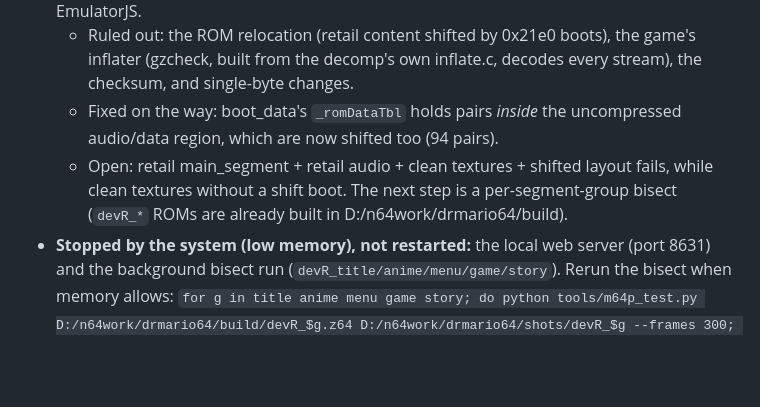
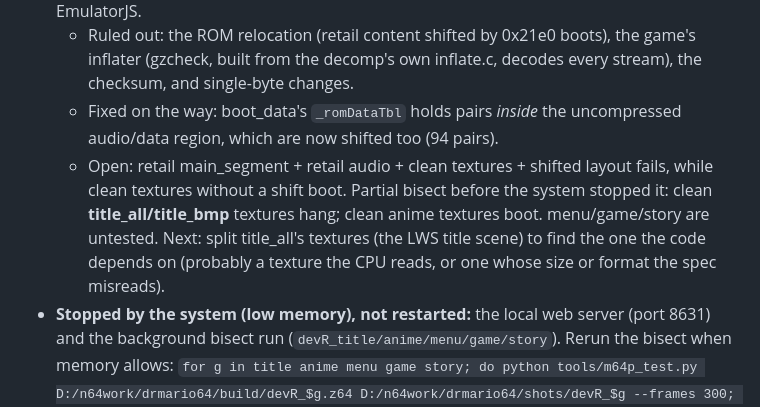
Before and after one commit to andrewnakas/drmario64-cleanroom, a Markdown page: STATUS.md, the part around the change. Rendered like a GitHub page; blank space fills up the shorter version.

Commit message:
STATUS: bisect points at title textures
Co-Authored-By: Claude Opus 5.5 (1M context) <noreply@anthropic.com>

```diff
--- a/STATUS.md
+++ b/STATUS.md
@@ -4,7 +4,7 @@
 - **Not published yet.** The first clean ROM (default fonts, retail audio) booted to the title natively and in the browser. The current clean ROM (drawn fonts + resynthesised audio + relocated segments) hangs or crashes before the first frame, natively (mupen64plus) and in EmulatorJS.
   - Ruled out: the ROM relocation (retail content shifted by 0x21e0 boots), the game's inflater (gzcheck, built from the decomp's own inflate.c, decodes every stream), the checksum, and single-byte changes.
   - Fixed on the way: boot_data's `_romDataTbl` holds pairs *inside* the uncompressed audio/data region, which are now shifted too (94 pairs).
-  - Open: retail main_segment + retail audio + clean textures + shifted layout fails, while clean textures without a shift boot. The next step is a per-segment-group bisect (`devR_*` ROMs are already built in D:/n64work/drmario64/build).
+  - Open: retail main_segment + retail audio + clean textures + shifted layout fails, while clean textures without a shift boot. Partial bisect before the system stopped it: clean **title_all/title_bmp** textures hang; clean anime textures boot. menu/game/story are untested. Next: split title_all's textures (the LWS title scene) to find the one the code depends on (probably a texture the CPU reads, or one whose size or format the spec misreads).
 - **Stopped by the system (low memory), not restarted:** the local web server (port 8631) and the background bisect run (`devR_title/anime/menu/game/story`). Rerun the bisect when memory allows: `for g in title anime menu game story; do python tools/m64p_test.py D:/n64work/drmario64/build/devR_$g.z64 D:/n64work/drmario64/shots/devR_$g --frames 300; done`
 - **C: is full (0 bytes free)**; set TEMP/TMP to D:/n64work/drmario64/tmp for this work. Other sessions' `cdprun_*` browser profiles in the Temp folder use ~0.35 GB each (54 of them); I did not delete them because they are not mine.
 
```
